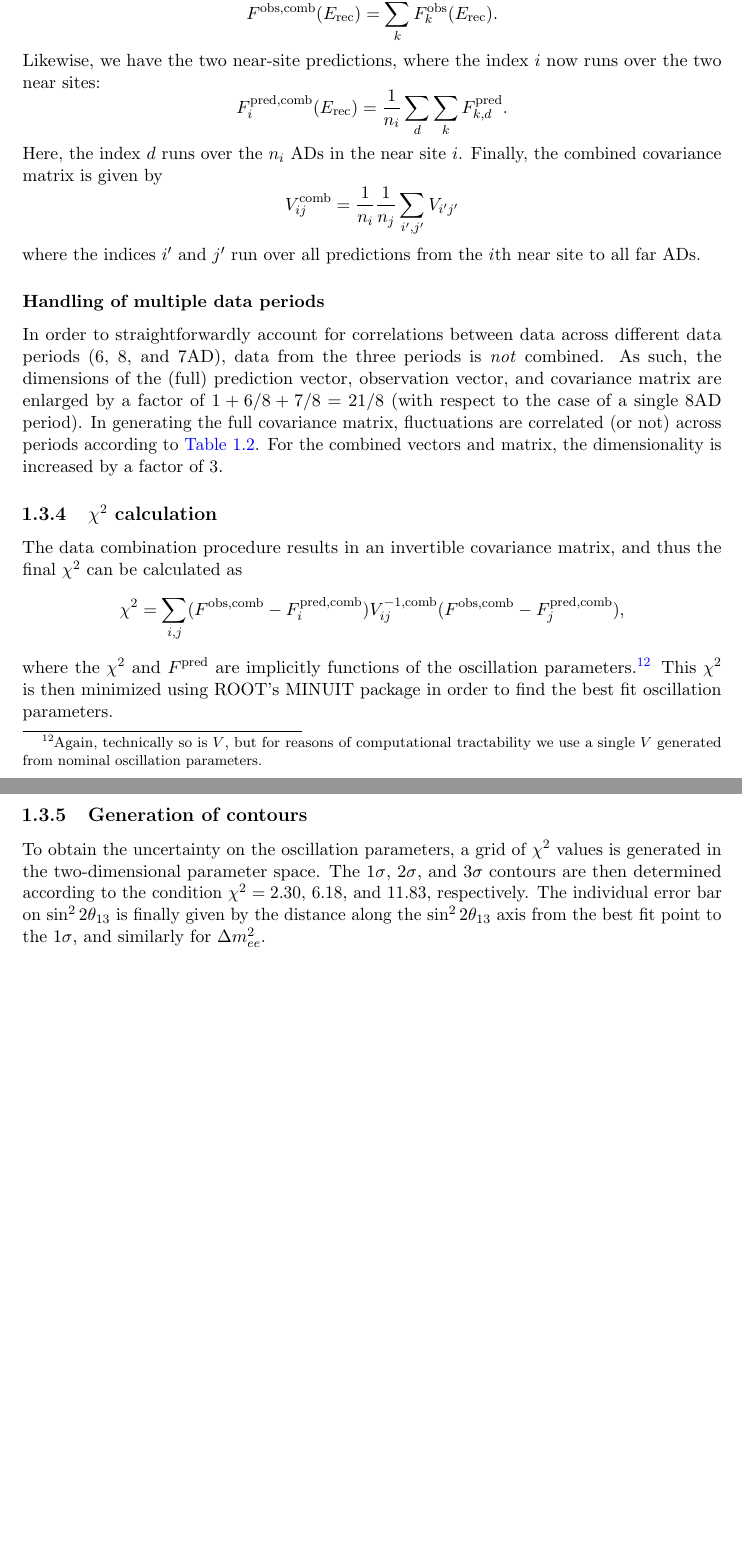
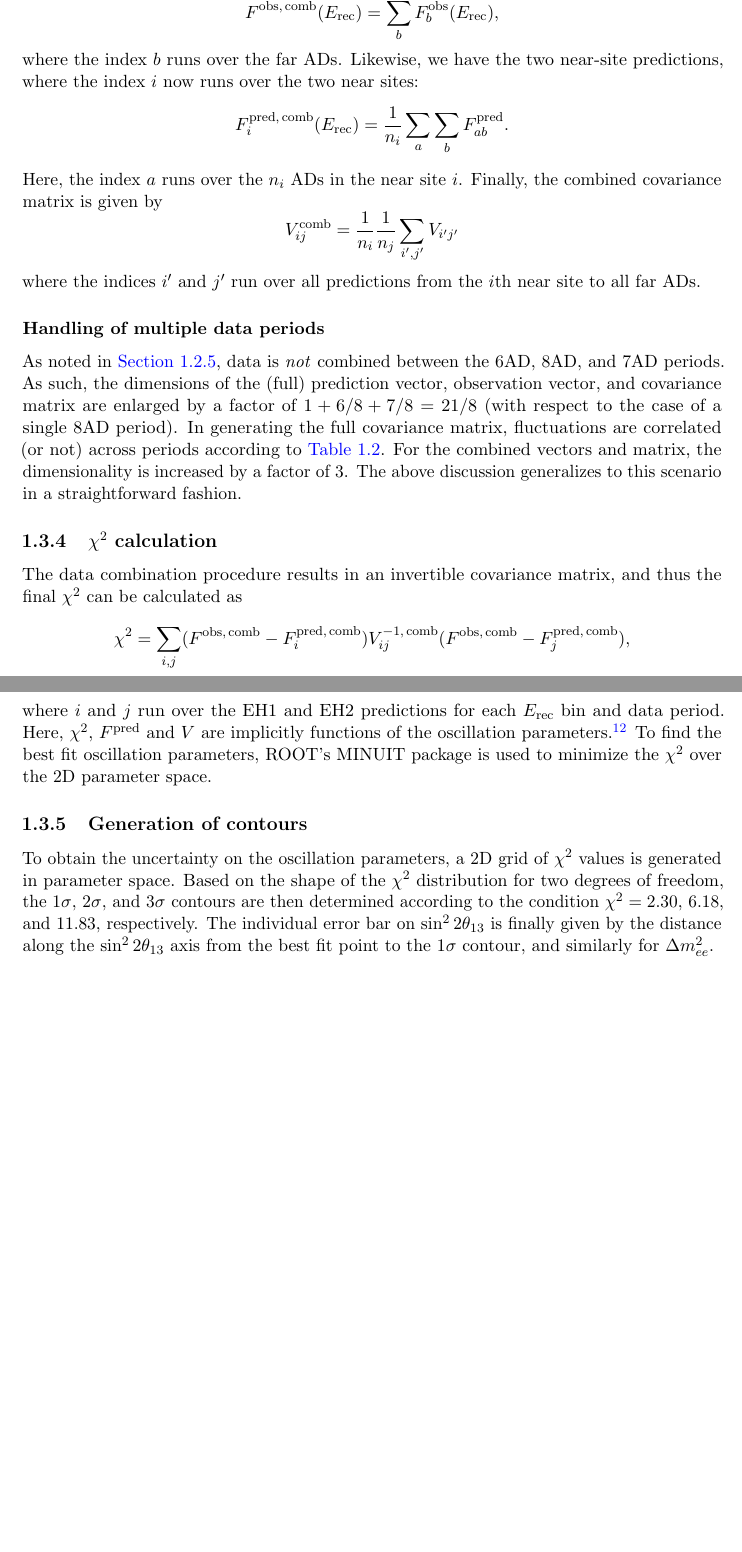
Before and after one commit to mjkramer/thesis, a LaTeX thesis (chapters/Fitting.tex): two parts of pages 16 and 17 of 17, joined at a grey line, cut at the place of the change, the shorter picture padded with empty space. Compiled offline with pdfLaTeX.

Commit message:
finish proofread for now

```diff
--- a/chapters/Fitting.tex
+++ b/chapters/Fitting.tex
@@ -451,13 +451,13 @@ There are multiple ways this combination could be carried out. Due to the limite
 
 By convention, the far ADs are added, while the near ADs are averaged. Ultimately this convention is irrelevant as long as it is consistently applied between the observations, the predictions, and the covariance matrix. For the 8AD case, we then have the combined far-site observation
 \begin{equation*}
-  F^{\mathrm{obs},\mathrm{comb}}(\Erec) = \sum_k F^{\mathrm{obs}}_k(\Erec).
+  F^{\mathrm{obs},\,\mathrm{comb}}(\Erec) = \sum_b F^{\mathrm{obs}}_b(\Erec),
 \end{equation*}
-Likewise, we have the two near-site predictions, where the index $i$ now runs over the two near sites:
+where the index $b$ runs over the far ADs. Likewise, we have the two near-site predictions, where the index $i$ now runs over the two near sites:
 \begin{equation*}
-  F^{\mathrm{pred},\mathrm{comb}}_i (\Erec) = \frac{1}{n_i} \sum_d \sum_k F^{\mathrm{pred}}_{k,d}.
+  F^{\mathrm{pred},\,\mathrm{comb}}_i (\Erec) = \frac{1}{n_i} \sum_a \sum_b F^{\mathrm{pred}}_{ab}.
 \end{equation*}
-Here, the index $d$ runs over the $n_i$ ADs in the near site $i$. Finally, the combined covariance matrix is given by
+Here, the index $a$ runs over the $n_i$ ADs in the near site $i$. Finally, the combined covariance matrix is given by
 \begin{equation*}
   V^{\mathrm{comb}}_{ij} = \frac{1}{n_i} \frac{1}{n_j} \sum_{i',j'} V_{i'j'}
 \end{equation*}
@@ -465,7 +465,7 @@ where the indices $i'$ and $j'$ run over all predictions from the $i$th near sit
 
 \subsubsection{Handling of multiple data periods}
 
-In order to straightforwardly account for correlations between data across different data periods (6, 8, and 7AD), data from the three periods is \emph{not} combined. As such, the dimensions of the (full) prediction vector, observation vector, and covariance matrix are enlarged by a factor of $1 + 6/8 + 7/8 = 21/8$ (with respect to the case of a single 8AD period). In generating the full covariance matrix, fluctuations are correlated (or not) across periods according to \autoref{tab:fitToyPeriodCorr}. For the combined vectors and matrix, the dimensionality is increased by a factor of 3.
+As noted in \autoref{sec:fitToyPeriods}, data is \emph{not} combined between the 6AD, 8AD, and 7AD periods. As such, the dimensions of the (full) prediction vector, observation vector, and covariance matrix are enlarged by a factor of $1 + 6/8 + 7/8 = 21/8$ (with respect to the case of a single 8AD period). In generating the full covariance matrix, fluctuations are correlated (or not) across periods according to \autoref{tab:fitToyPeriodCorr}. For the combined vectors and matrix, the dimensionality is increased by a factor of 3. The above discussion generalizes to this scenario in a straightforward fashion.
 
 \begin{comment}
 What do we ultimately get? Check P14A technote. 2 (near sites) x 3 (periods) = 4 predictions, over 37 energy bins. Size of covariance matrix is thus 37 x 2 x 3.
@@ -495,9 +495,9 @@ Correlations are implemented at the level of the toy MC.
 
 The data combination procedure results in an invertible covariance matrix, and thus the final $\chi^2$ can be calculated as
 \begin{equation*}
-  \chi^2 = \sum_{i,j} (F^{\mathrm{obs},\mathrm{comb}} - F^{\mathrm{pred},\mathrm{comb}}_i) V^{-1,\mathrm{comb}}_{ij} (F^{\mathrm{obs},\mathrm{comb}} - F^{\mathrm{pred},\mathrm{comb}}_j),
+  \chi^2 = \sum_{i,j} (F^{\mathrm{obs},\,\mathrm{comb}} - F^{\mathrm{pred},\,\mathrm{comb}}_i) V^{-1,\,\mathrm{comb}}_{ij} (F^{\mathrm{obs},\,\mathrm{comb}} - F^{\mathrm{pred},\,\mathrm{comb}}_j),
 \end{equation*}
-where the $\chi^2$ and $F^{\mathrm{pred}}$ are implicitly functions of the oscillation parameters.\footnote{Again, technically so is $V$, but for reasons of computational tractability we use a single $V$ generated from nominal oscillation parameters.} This $\chi^2$ is then minimized using ROOT's MINUIT package in order to find the best fit oscillation parameters.
+where $i$ and $j$ run over the EH1 and EH2 predictions for each $\Erec$ bin and data period. Here, $\chi^2$, $F^{\mathrm{pred}}$ and $V$ are implicitly functions of the oscillation parameters.\footnote{Again, the systematic components of $V$ are only rescaled, but not fully recomputed, for reasons of computational tractability.} To find the best fit oscillation parameters, ROOT's MINUIT package is used to minimize the $\chi^2$ over the 2D parameter space.
 
 \begin{comment}
 Just take $(Fpred_i - Fobs_i)V^{-1}_{ij}(Fpred_j - Fobs_j)$
@@ -506,7 +506,7 @@ Just take $(Fpred_i - Fobs_i)V^{-1}_{ij}(Fpred_j - Fobs_j)$
 \subsection{Generation of contours}
 \label{sec:fitContours}
 
-To obtain the uncertainty on the oscillation parameters, a grid of $\chi^2$ values is generated in the two-dimensional parameter space. The $1\sigma$, $2\sigma$, and $3\sigma$ contours are then determined according to the condition $\chi^2 = 2.30$, 6.18, and 11.83, respectively. The individual error bar on $\SinSq$ is finally given by the distance along the $\SinSq$ axis from the best fit point to the $1\sigma$, and similarly for $\Dmsqee$.
+To obtain the uncertainty on the oscillation parameters, a 2D grid of $\chi^2$ values is generated in parameter space. Based on the shape of the $\chi^2$ distribution for two degrees of freedom, the $1\sigma$, $2\sigma$, and $3\sigma$ contours are then determined according to the condition $\chi^2 = 2.30$, 6.18, and 11.83, respectively. The individual error bar on $\SinSq$ is finally given by the distance along the $\SinSq$ axis from the best fit point to the $1\sigma$ contour, and similarly for $\Dmsqee$.
 
 \begin{comment}
 Generate map of chi2 in oscillation parameter space. Take the 1sigma contour based on where the chi2 falls to XXX, etc.
```
Also changed, not shown: chapters/Fitting.tex (10 more changed lines).
